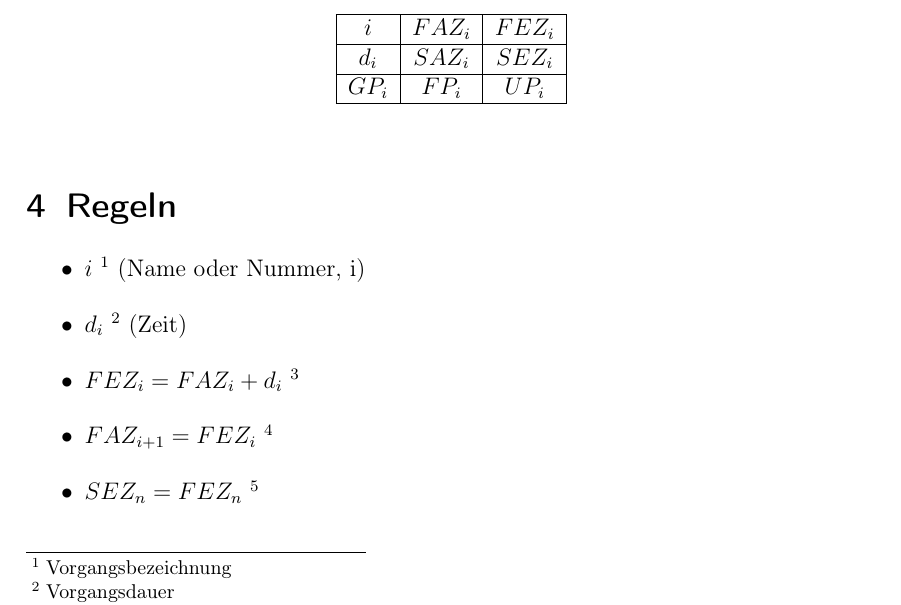
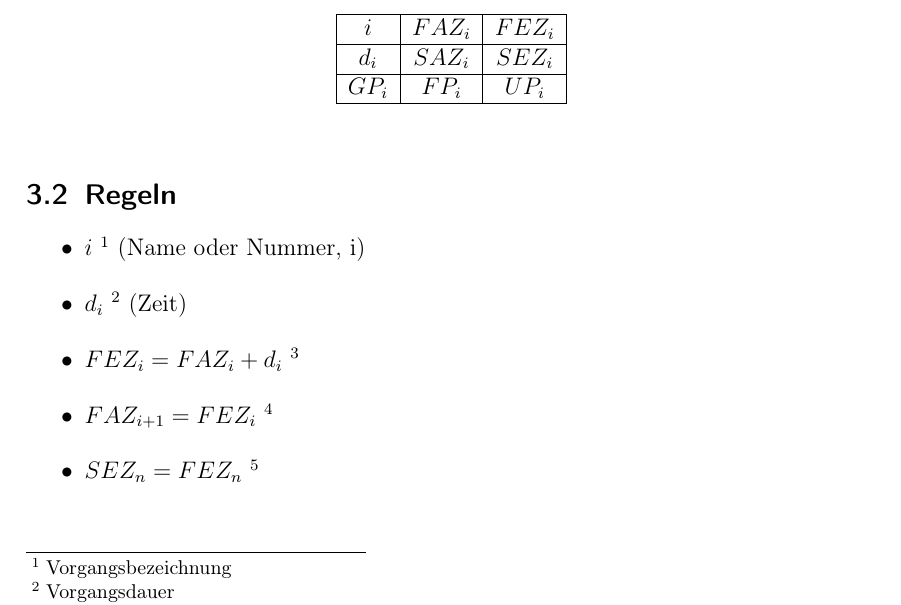
Before and after one commit to derdanu/akad-ufu06-formeln, a LaTeX document (ufu06-formeln.tex): part of page 5 of 6, cut so that both start at the same text. Compiled offline with pdfLaTeX.

Commit message:
subsection statt section.

```diff
--- a/ufu06-formeln.tex
+++ b/ufu06-formeln.tex
@@ -159,7 +159,7 @@ Summe der Ergebnisse durch Anzahl der Umweltzustände. Das höchste Ergebnis ver
  \end{tabular}
 \end{table}%
 
-\section{Regeln}
+\subsection{Regeln}
 \begin{itemize}
 \item $i$ \footnote{Vorgangsbezeichnung} (Name oder Nummer, i)
 \item $d_i$ \footnote{Vorgangsdauer} (Zeit)
```
Also changed, not shown: ufu06-formeln.pdf.
